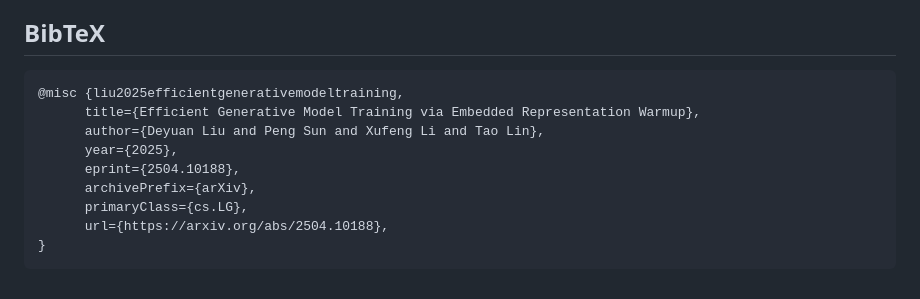
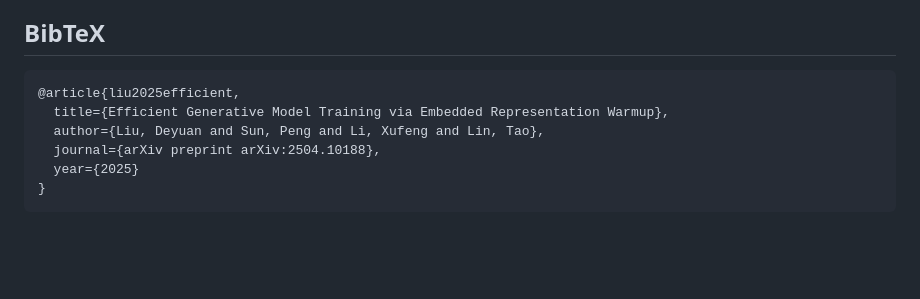
Before and after one commit to LINs-lab/ERW, a Markdown page: README.md, the part around the change. Rendered like a GitHub page; blank space fills up the shorter version.

````diff
--- a/README.md
+++ b/README.md
@@ -182,13 +182,10 @@ This code is mainly built upon [REPA](https://github.com/sihyun-yu/REPA), [Light
 ## BibTeX
 
 ```bibtex
-@misc {liu2025efficientgenerativemodeltraining,
-      title={Efficient Generative Model Training via Embedded Representation Warmup},
-      author={Deyuan Liu and Peng Sun and Xufeng Li and Tao Lin},
-      year={2025},
-      eprint={2504.10188},
-      archivePrefix={arXiv},
-      primaryClass={cs.LG},
-      url={https://arxiv.org/abs/2504.10188},
+@article{liu2025efficient,
+  title={Efficient Generative Model Training via Embedded Representation Warmup},
+  author={Liu, Deyuan and Sun, Peng and Li, Xufeng and Lin, Tao},
+  journal={arXiv preprint arXiv:2504.10188},
+  year={2025}
 }
 ```
````
